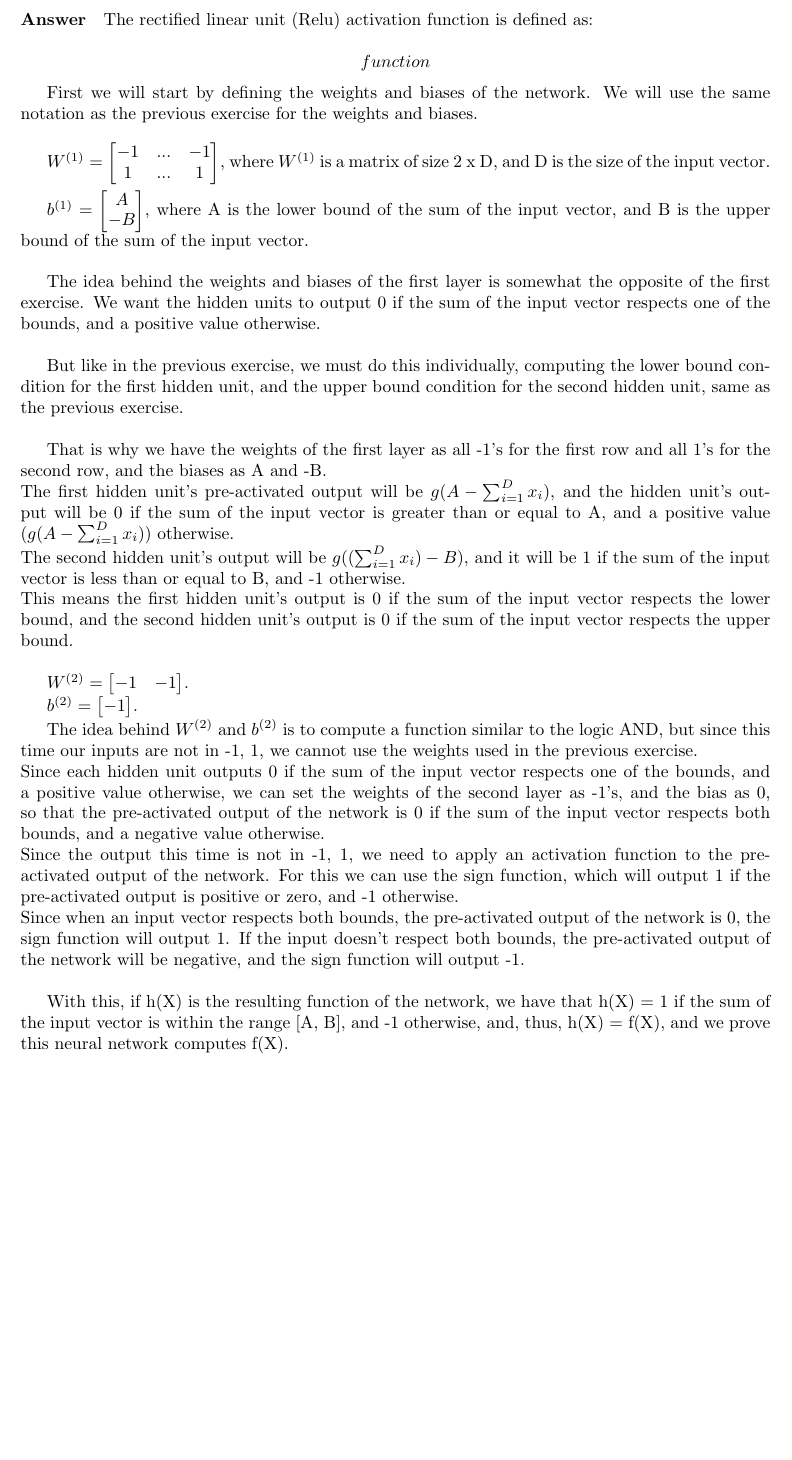
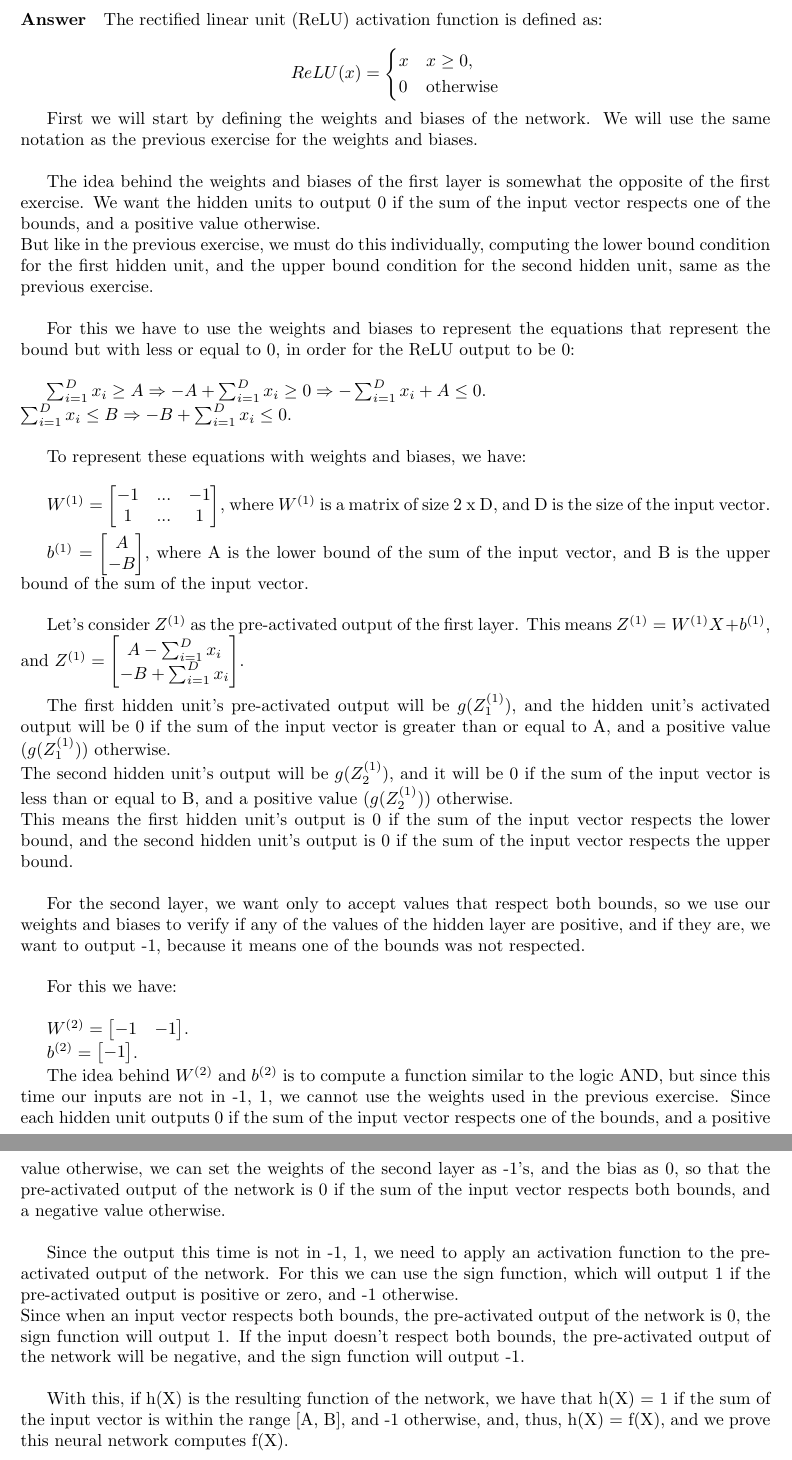
Before and after one commit to SebastiaoCarvalho/dl-hw1, a LaTeX document (skeleton_code/question_3_answers.tex): part of page 4 of 4 before the commit and two parts of pages 4 and 5 of 5 after it, the two joined at a grey line, cut so that both start at the same text, the shorter picture padded with empty space. Compiled offline with pdfLaTeX.

Commit message:
improve text

```diff
--- a/skeleton_code/question_3_answers.tex
+++ b/skeleton_code/question_3_answers.tex
@@ -182,19 +182,31 @@ Repeat the previous exercise if the hidden units use rectified linear unit activ
 
 \paragraph{Answer}
 
-The rectified linear unit (Relu) activation function is defined as:
+The rectified linear unit (ReLU) activation function is defined as:
 
 \[
-    % g(x) = \left\{
-    % begin{array}{ll}
-    %     x & x \geq 0 \\
-    %     0 & \text{otherwise}
-    % \end{array}
-    function
+    ReLU(x) =
+    \begin{cases}
+        x & x \geq 0, \\
+        0 & \text{otherwise}
+    \end{cases}
 \]
 
 First we will start by defining the weights and biases of the network. We will use the same notation as the previous
 exercise for the weights and biases. \\
+
+The idea behind the weights and biases of the first layer is somewhat the opposite of the first exercise. We want the hidden units to output 0
+if the sum of the input vector respects one of the bounds, and a positive value otherwise. \\
+But like in the previous exercise, we must do this individually, computing the lower bound condition for the first hidden unit,
+and the upper bound condition for the second hidden unit, same as the previous exercise. \\
+
+For this we have to use the weights and biases to represent the equations that represent the bound but with less or equal to 0, in order for
+the ReLU output to be 0: \\
+
+$ \sum_{i=1}^{D} x_i \geq A \Rightarrow -A + \sum_{i=1}^{D} x_i \geq 0 \Rightarrow -\sum_{i=1}^{D} x_i + A \leq 0$. \\
+$ \sum_{i=1}^{D} x_i \leq B \Rightarrow -B + \sum_{i=1}^{D} x_i \leq 0$. \\
+
+To represent these equations with weights and biases, we have: \\
 
 \( W^{(1)} = \begin{bmatrix}
     -1 & ...  & -1\\
@@ -208,19 +220,24 @@ exercise for the weights and biases. \\
 \end{bmatrix}
 \), where A is the lower bound of the sum of the input vector, and B is the upper bound of the sum of the input vector. \\
 
-The idea behind the weights and biases of the first layer is somewhat the opposite of the first exercise. We want the hidden units to output 0
-if the sum of the input vector respects one of the bounds, and a positive value otherwise.\\
+Let's consider $Z^{(1)}$ as the pre-activated output of the first layer. This means $Z^{(1)} = W^{(1)}X + b^{(1)}$, and
+$Z^{(1)} = \begin{bmatrix}
+    A -\sum_{i=1}^{D} x_i\\
+    -B + \sum_{i=1}^{D} x_i
+\end{bmatrix}
+$. \\
 
-But like in the previous exercise, we must do this individually, computing the lower bound condition for the first hidden unit,
-and the upper bound condition for the second hidden unit, same as the previous exercise. \\
-
-That is why we have the weights of the first layer as all -1's for the first row and all 1's for the second row, and the biases as A and -B. \\
-The first hidden unit's pre-activated output will be $g(A - \sum_{i=1}^{D} x_i)$, and the hidden unit's output
-will be 0 if the sum of the input vector is greater than or equal to A, and a positive value ($g(A - \sum_{i=1}^{D} x_i)$) otherwise. \\
-The second hidden unit's output will be $g((\sum_{i=1}^{D} x_i) - B)$, and it will be 1 if the sum of the input vector is less than or equal to B,
-and -1 otherwise. \\
+The first hidden unit's pre-activated output will be $g(Z_1^{(1)})$, and the hidden unit's activated output
+will be 0 if the sum of the input vector is greater than or equal to A, and a positive value ($g(Z_1^{(1)})$) otherwise. \\
+The second hidden unit's output will be $g(Z_2^{(1)})$, and it will be 0 if the sum of the input vector is less than or equal to B,
+and a positive value ($g(Z_2^{(1)})$) otherwise. \\
 This means the first hidden unit's output is 0 if the sum of the input vector respects the lower bound,
 and the second hidden unit's output is 0 if the sum of the input vector respects the upper bound. \\
+
+For the second layer, we want only to accept values that respect both bounds, so we use our weights and biases to verify if any of the values
+of the hidden layer are positive, and if they are, we want to output -1, because it means one of the bounds was not respected. \\
+
+For this we have: \\
 
 \( W^{(2)} = \begin{bmatrix}
     -1 & -1
@@ -233,16 +250,17 @@ and the second hidden unit's output is 0 if the sum of the input vector respects
 \).
 
 The idea behind \(W^{(2)}\) and \(b^{(2)}\) is to compute a function similar to the logic AND, but since this time our inputs are not in
-{-1, 1}, we cannot use the weights used in the previous exercise.\\
+{-1, 1}, we cannot use the weights used in the previous exercise.
 Since each hidden unit outputs 0 if the sum of the input vector respects one of the bounds, and a positive value otherwise, we can set the
 weights of the second layer as -1's, and the bias as 0, so that the pre-activated output of the network is 0 if the sum of the input vector
-respects both bounds, and a negative value otherwise.\\
+respects both bounds, and a negative value otherwise. \\
+
 Since the output this time is not in {-1, 1}, we need to apply an activation function to the pre-activated output of the network. For this we can use
-the sign function, which will output 1 if the pre-activated output is positive or zero, and -1 otherwise.\\
+the sign function, which will output 1 if the pre-activated output is positive or zero, and -1 otherwise. \\
 Since when an input vector respects both bounds, the pre-activated output of the network is 0, the sign function will output 1. If the input doesn't
-respect both bounds, the pre-activated output of the network will be negative, and the sign function will output -1.\\
+respect both bounds, the pre-activated output of the network will be negative, and the sign function will output -1. \\
 
 With this, if h(X) is the resulting function of the network, we have that h(X) = 1 if the sum of the input vector is within the range [A, B],
-and -1 otherwise, and, thus, h(X) = f(X), and we prove this neural network computes f(X).\\
+and -1 otherwise, and, thus, h(X) = f(X), and we prove this neural network computes f(X). \\
 
 \end{document}
```
Also changed, not shown: skeleton_code/question_3_answers.tex (2 more changed lines).
